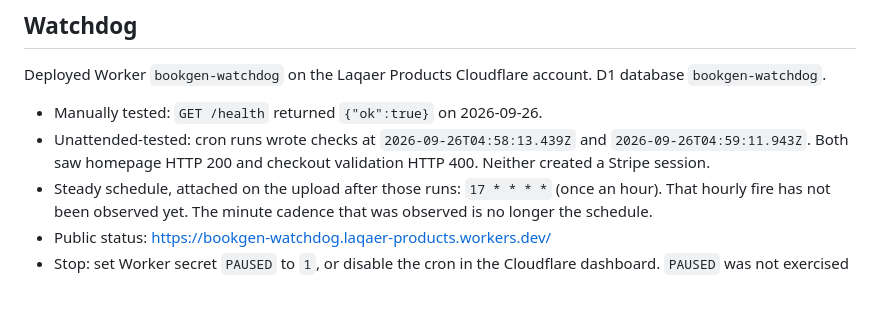
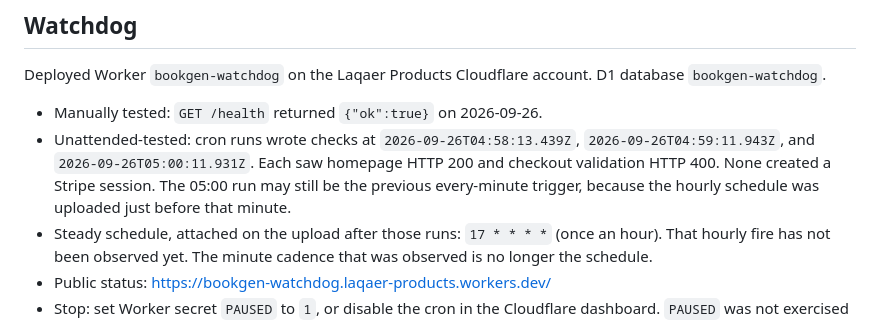
Before and after one commit to laqaer/bookgen, a Markdown page: ops/OPERATING.md, the part around the change. Rendered like a GitHub page; blank space fills up the shorter version.

Commit message:
Note the third unattended watchdog check.
The 05:00 UTC run also saw the site up and checkout validation responding.

Co-authored-by: laqaer <laqaer@users.noreply.github.com>

```diff
--- a/ops/OPERATING.md
+++ b/ops/OPERATING.md
@@ -45,7 +45,7 @@ Sell the existing ebook package at <https://www.bookgen.dev/>.
 Deployed Worker `bookgen-watchdog` on the Laqaer Products Cloudflare account. D1 database `bookgen-watchdog`.
 
 - Manually tested: `GET /health` returned `{"ok":true}` on 2026-09-26.
-- Unattended-tested: cron runs wrote checks at `2026-09-26T04:58:13.439Z` and `2026-09-26T04:59:11.943Z`. Both saw homepage HTTP 200 and checkout validation HTTP 400. Neither created a Stripe session.
+- Unattended-tested: cron runs wrote checks at `2026-09-26T04:58:13.439Z`, `2026-09-26T04:59:11.943Z`, and `2026-09-26T05:00:11.931Z`. Each saw homepage HTTP 200 and checkout validation HTTP 400. None created a Stripe session. The 05:00 run may still be the previous every-minute trigger, because the hourly schedule was uploaded just before that minute.
 - Steady schedule, attached on the upload after those runs: `17 * * * *` (once an hour). That hourly fire has not been observed yet. The minute cadence that was observed is no longer the schedule.
 - Public status: <https://bookgen-watchdog.laqaer-products.workers.dev/>
 - Stop: set Worker secret `PAUSED` to `1`, or disable the cron in the Cloudflare dashboard. `PAUSED` was not exercised in production.
```
